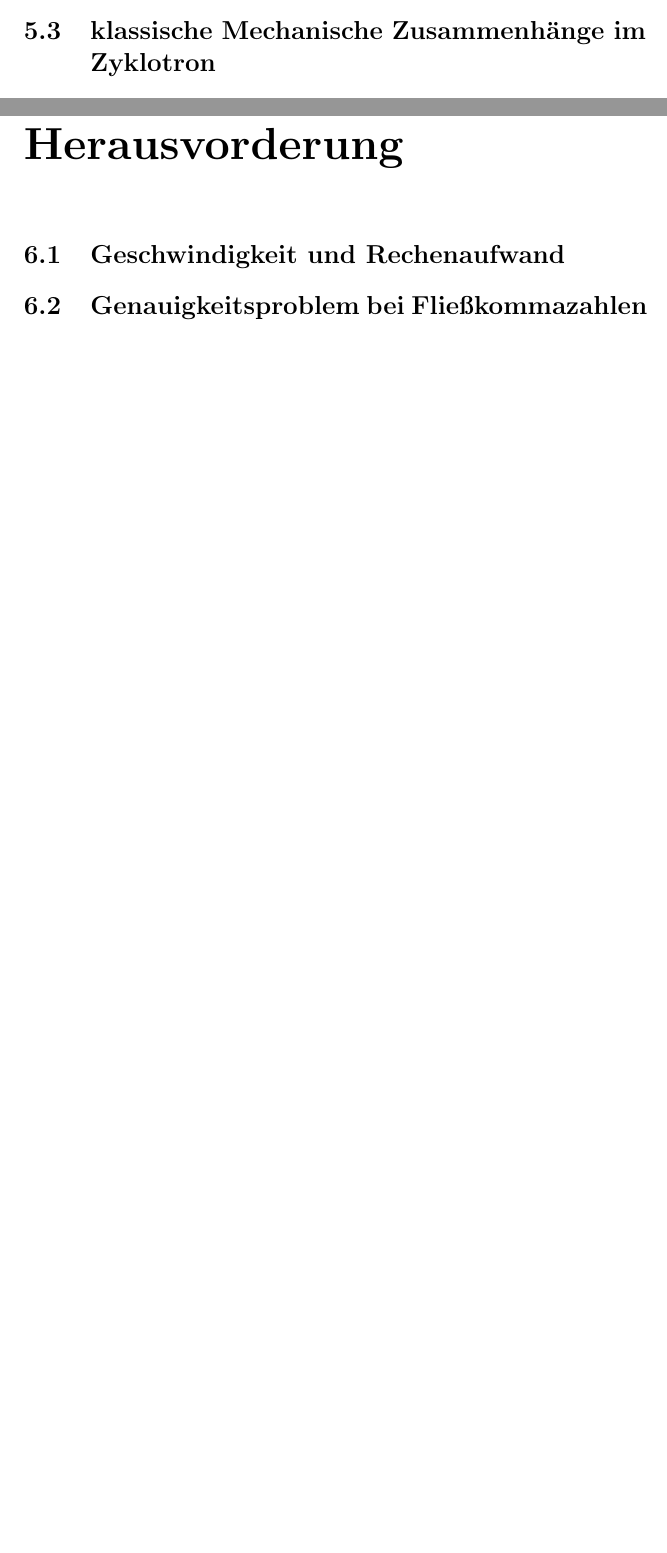
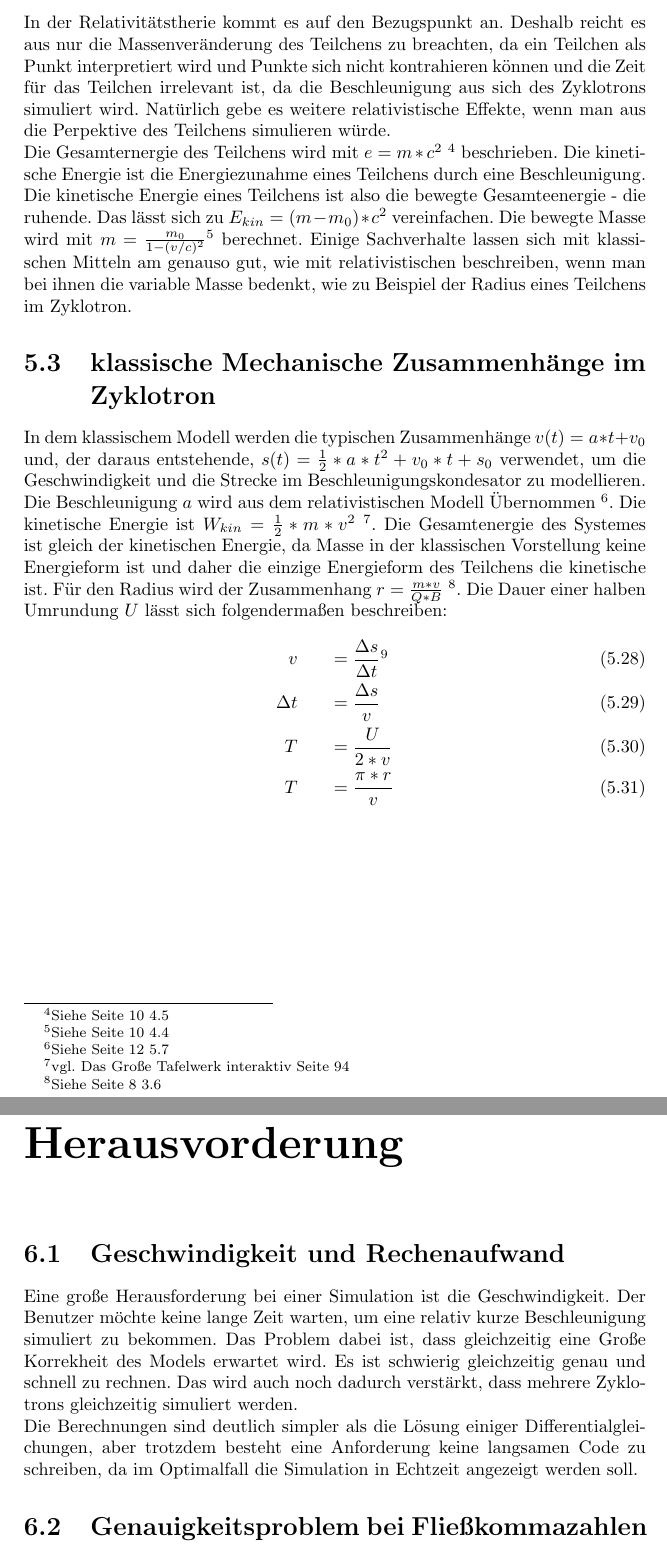
Before and after one commit to PhilippRo/BLL-cyclotron-simulation, a LaTeX document (doc/Arbeit.tex): two parts of pages 15 and 17 of 26, joined at a grey line, cut at the place of the change, the shorter picture padded with empty space. Compiled offline with pdfLaTeX.

Commit message:
started 2nd part

```diff
--- a/doc/Arbeit.tex
+++ b/doc/Arbeit.tex
@@ -311,12 +312,52 @@ der Funktione $s(t)$ mit den obigen Einschr"ankungen positiv sind.
 t = \frac{c}{a} * ( +\sqrt{(s*a/c^2 + \sqrt{1 + (\frac{v_0}{c})^2})^2 - 1} - \frac{v_0}{c})
 \end{eqnarray}
 
-\begin{eqnarray}
-\end{eqnarray}
+In der Relativit"atstherie kommt es auf den Bezugspunkt an. Deshalb reicht es aus nur
+die Massenver"anderung des Teilchens zu breachten, da ein Teilchen als Punkt
+interpretiert wird und Punkte sich nicht kontrahieren können und die Zeit f"ur das
+Teilchen irrelevant ist, da die Beschleunigung aus sich des Zyklotrons simuliert wird.
+Natürlich gebe es weitere relativistische Effekte, wenn man aus die Perpektive des
+Teilchens simulieren w"urde.
+
+Die Gesamternergie des Teilchens wird mit $ e = m*c^2$ \footnote{Siehe
+Seite \pageref{mc_square} \ref{mc_square}} beschrieben. Die kinetische Energie ist die
+Energiezunahme eines Teilchens durch eine Beschleunigung. Die kinetische Energie eines
+Teilchens ist also die bewegte Gesamteenergie - die ruhende. Das lässt sich zu
+$E_{kin} = (m-m_0)*c^2$ vereinfachen. Die bewegte Masse wird mit
+$m = \frac{m_0}{1-(v/c)^2}$\footnote{Siehe Seite \pageref{var_m} \ref{var_m}} berechnet.
+Einige Sachverhalte lassen sich mit klassischen Mitteln am genauso gut, wie mit
+relativistischen beschreiben, wenn man bei ihnen die variable Masse bedenkt,
+wie zu Beispiel der Radius eines Teilchens im Zyklotron.
 
 \section{klassische Mechanische Zusammenh"ange im Zyklotron}
-
+In dem klassischem Modell werden die typischen Zusammenh"ange $v(t) = a*t + v_0$ und,
+der daraus entstehende, $s(t) = \frac{1}{2} *a *t^2 + v_0 *t + s_0$ verwendet, um die
+Geschwindigkeit und die Strecke im Beschleunigungskondesator zu modellieren. Die
+Beschleunigung $a$ wird aus dem  relativistischen Modell "Ubernommen
+\footnote{Siehe Seite \pageref{Beschleunigung} \ref{Beschleunigung}}. Die kinetische
+Energie ist $ W_{kin} = \frac{1}{2} * m * v^2 $ \footnote{vgl. Das Gro"se Tafelwerk
+interaktiv Seite 94}. Die Gesamtenergie des Systemes ist gleich der kinetischen
+Energie, da Masse in der klassischen Vorstellung keine Energieform ist und daher die
+einzige Energieform des Teilchens die kinetische ist. F"ur den Radius wird der
+Zusammenhang $ r = \frac{m * v}{Q * B} $ \footnote{Siehe Seite \pageref{Radius im
+Zyklotron} \ref{Radius im Zyklotron}}. Die Dauer einer halben Umrundung $U$ l"asst sich
+folgenderma"sen beschreiben:
+\begin{eqnarray}
+v && = \frac{\Delta s}{\Delta t} \footnote{Defintion der Geschwindigkeit}\\
+\Delta t && = \frac{\Delta s}{v} \\
+T && = \frac{U}{ 2*v}\\
+T && = \frac{\pi * r}{v}
+\end{eqnarray}
 
 \part{Umsetzung am PC}
 \chapter{Die technische Herausvorderung}
 \section{Geschwindigkeit und Rechenaufwand}
+Eine gro"se Herausforderung bei einer Simulation ist die Geschwindigkeit. Der Benutzer
+m"ochte keine lange Zeit warten, um eine relativ kurze Beschleunigung simuliert zu
+bekommen. Das Problem dabei ist, dass gleichzeitig eine Gro"se Korrekheit des Models
+erwartet wird. Es ist schwierig gleichzeitig genau und schnell zu rechnen. Das wird
+auch noch dadurch verst"arkt, dass mehrere Zyklotrons gleichzeitig simuliert werden.
+
+Die Berechnungen sind deutlich simpler als die L"osung einiger Differentialgleichungen,
+aber trotzdem besteht eine Anforderung keine langsamen Code zu schreiben, da im
+Optimalfall die Simulation in Echtzeit angezeigt werden soll.
```
Also changed, not shown: doc/Arbeit.tex (32 more changed lines), 1 other file.
